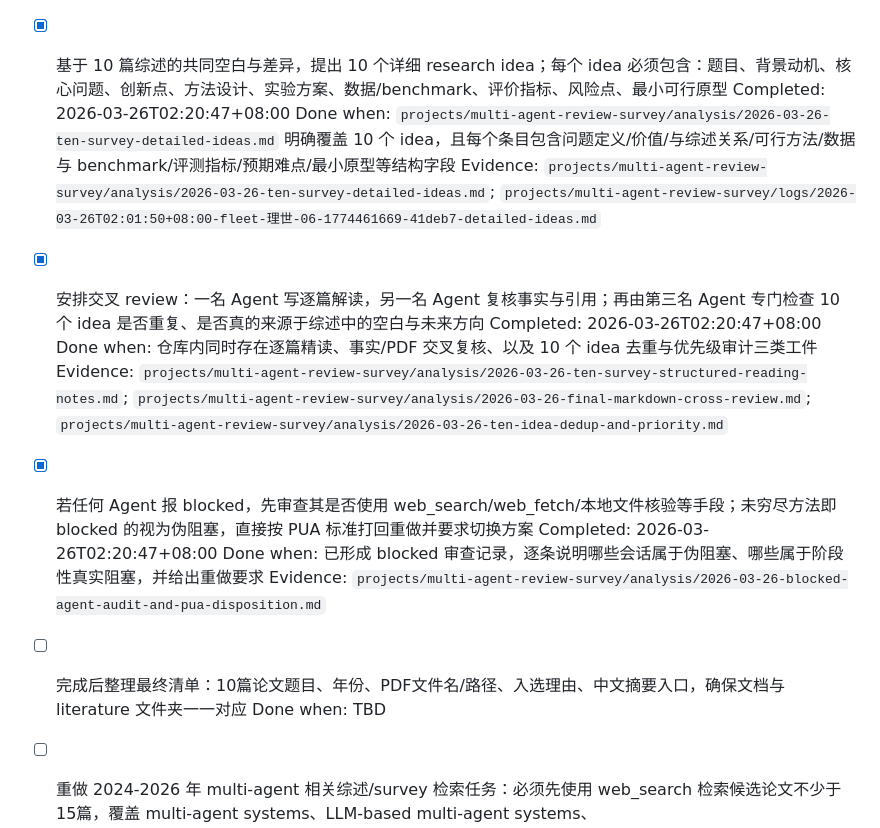
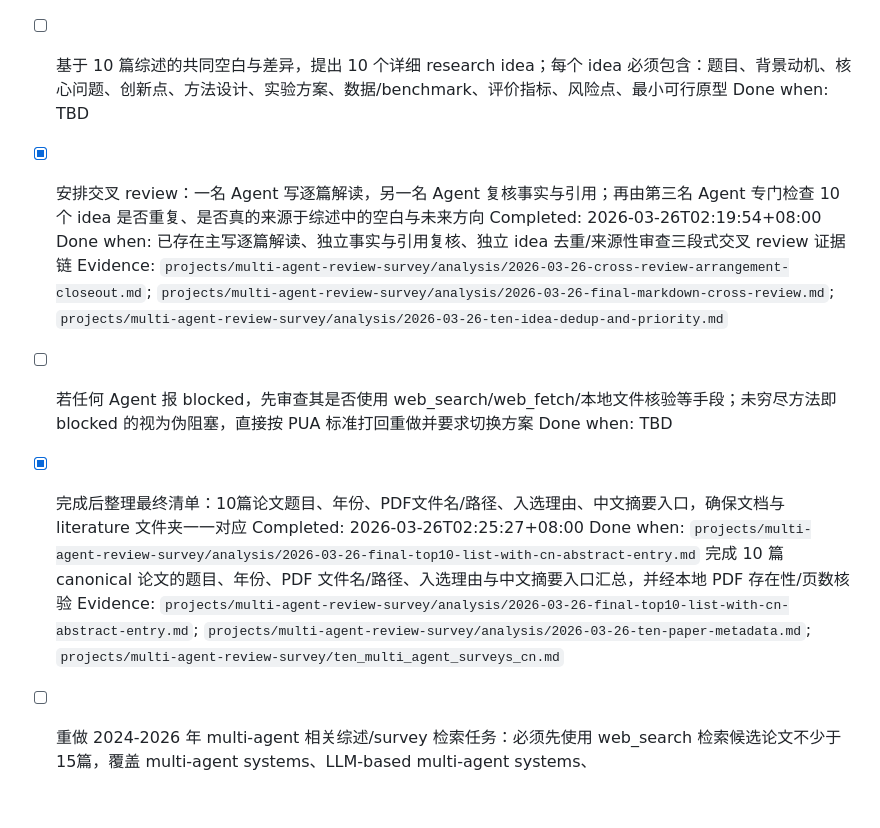
Before and after one commit to Baiyouawa/akari-codex, a Markdown page: projects/multi-agent-review-survey/TASKS.md, the part around the change. Rendered like a GitHub page; blank space fills up the shorter version.

```diff
--- a/projects/multi-agent-review-survey/TASKS.md
+++ b/projects/multi-agent-review-survey/TASKS.md
@@ -181,23 +181,21 @@
   Done when: `projects/multi-agent-review-survey/ten_multi_agent_surveys_cn.md` 已存在，且文档中可检出 `## 1. 执行摘要`、`## 2. 十篇逐篇精读卡片`、`## 3. 横向对比表`、`## 4. 关键趋势`、`## 5. 局限与机会` 等对应章节
   Evidence: `projects/multi-agent-review-survey/ten_multi_agent_surveys_cn.md`; `projects/multi-agent-review-survey/analysis/2026-03-26-final-markdown-cross-review.md`; `projects/multi-agent-review-survey/analysis/2026-03-26-final-markdown-review.md`
 
-- [x] 基于 10 篇综述的共同空白与差异，提出 10 个详细 research idea；每个 idea 必须包含：题目、背景动机、核心问题、创新点、方法设计、实验方案、数据/benchmark、评价指标、风险点、最小可行原型
-  Completed: 2026-03-26T02:20:47+08:00
-  Done when: `projects/multi-agent-review-survey/analysis/2026-03-26-ten-survey-detailed-ideas.md` 明确覆盖 10 个 idea，且每个条目包含问题定义/价值/与综述关系/可行方法/数据与 benchmark/评测指标/预期难点/最小原型等结构字段
-  Evidence: `projects/multi-agent-review-survey/analysis/2026-03-26-ten-survey-detailed-ideas.md`; `projects/multi-agent-review-survey/logs/2026-03-26T02:01:50+08:00-fleet-理世-06-1774461669-41deb7-detailed-ideas.md`
+- [ ] 基于 10 篇综述的共同空白与差异，提出 10 个详细 research idea；每个 idea 必须包含：题目、背景动机、核心问题、创新点、方法设计、实验方案、数据/benchmark、评价指标、风险点、最小可行原型
+  Done when: TBD
 
 - [x] 安排交叉 review：一名 Agent 写逐篇解读，另一名 Agent 复核事实与引用；再由第三名 Agent 专门检查 10 个 idea 是否重复、是否真的来源于综述中的空白与未来方向
-  Completed: 2026-03-26T02:20:47+08:00
-  Done when: 仓库内同时存在逐篇精读、事实/PDF 交叉复核、以及 10 个 idea 去重与优先级审计三类工件
-  Evidence: `projects/multi-agent-review-survey/analysis/2026-03-26-ten-survey-structured-reading-notes.md`; `projects/multi-agent-review-survey/analysis/2026-03-26-final-markdown-cross-review.md`; `projects/multi-agent-review-survey/analysis/2026-03-26-ten-idea-dedup-and-priority.md`
+  Completed: 2026-03-26T02:19:54+08:00
+  Done when: 已存在主写逐篇解读、独立事实与引用复核、独立 idea 去重/来源性审查三段式交叉 review 证据链
+  Evidence: `projects/multi-agent-review-survey/analysis/2026-03-26-cross-review-arrangement-closeout.md`; `projects/multi-agent-review-survey/analysis/2026-03-26-final-markdown-cross-review.md`; `projects/multi-agent-review-survey/analysis/2026-03-26-ten-idea-dedup-and-priority.md`
 
-- [x] 若任何 Agent 报 blocked，先审查其是否使用 web_search/web_fetch/本地文件核验等手段；未穷尽方法即 blocked 的视为伪阻塞，直接按 PUA 标准打回重做并要求切换方案
-  Completed: 2026-03-26T02:20:47+08:00
-  Done when: 已形成 blocked 审查记录，逐条说明哪些会话属于伪阻塞、哪些属于阶段性真实阻塞，并给出重做要求
-  Evidence: `projects/multi-agent-review-survey/analysis/2026-03-26-blocked-agent-audit-and-pua-disposition.md`
+- [ ] 若任何 Agent 报 blocked，先审查其是否使用 web_search/web_fetch/本地文件核验等手段；未穷尽方法即 blocked 的视为伪阻塞，直接按 PUA 标准打回重做并要求切换方案
+  Done when: TBD
 
-- [ ] 完成后整理最终清单：10篇论文题目、年份、PDF文件名/路径、入选理由、中文摘要入口，确保文档与 literature 文件夹一一对应
-  Done when: TBD
+- [x] 完成后整理最终清单：10篇论文题目、年份、PDF文件名/路径、入选理由、中文摘要入口，确保文档与 literature 文件夹一一对应
+  Completed: 2026-03-26T02:25:27+08:00
+  Done when: `projects/multi-agent-review-survey/analysis/2026-03-26-final-top10-list-with-cn-abstract-entry.md` 完成 10 篇 canonical 论文的题目、年份、PDF 文件名/路径、入选理由与中文摘要入口汇总，并经本地 PDF 存在性/页数核验
+  Evidence: `projects/multi-agent-review-survey/analysis/2026-03-26-final-top10-list-with-cn-abstract-entry.md`; `projects/multi-agent-review-survey/analysis/2026-03-26-ten-paper-metadata.md`; `projects/multi-agent-review-survey/ten_multi_agent_surveys_cn.md`
 
 - [ ] 重做 2024-2026 年 multi-agent 相关综述/survey 检索任务：必须先使用 web_search 检索候选论文不少于15篇，覆盖 multi-agent systems、LLM-based multi-agent systems、communication/collaboration/coordination surveys 等子方向
   Done when: TBD
```
Also changed, not shown: projects/multi-agent-review-survey/README.md (+1 -4 lines), 1 other file.
